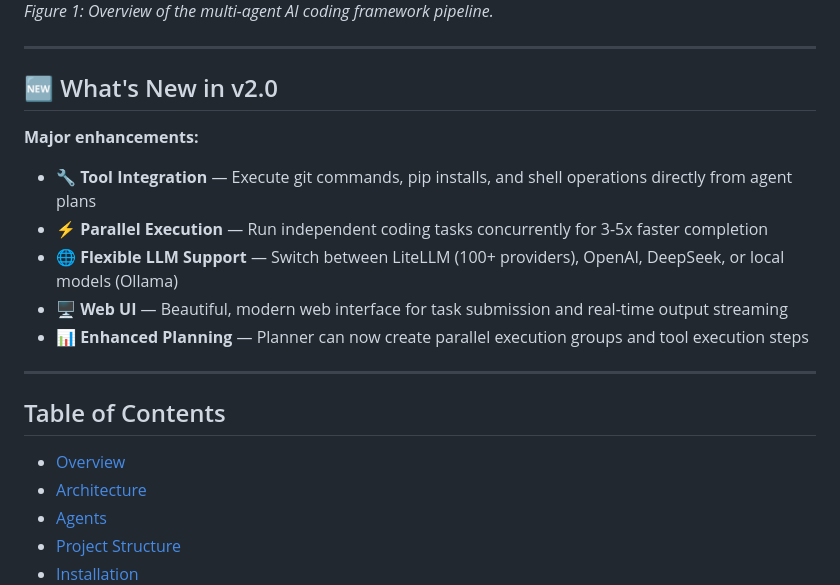
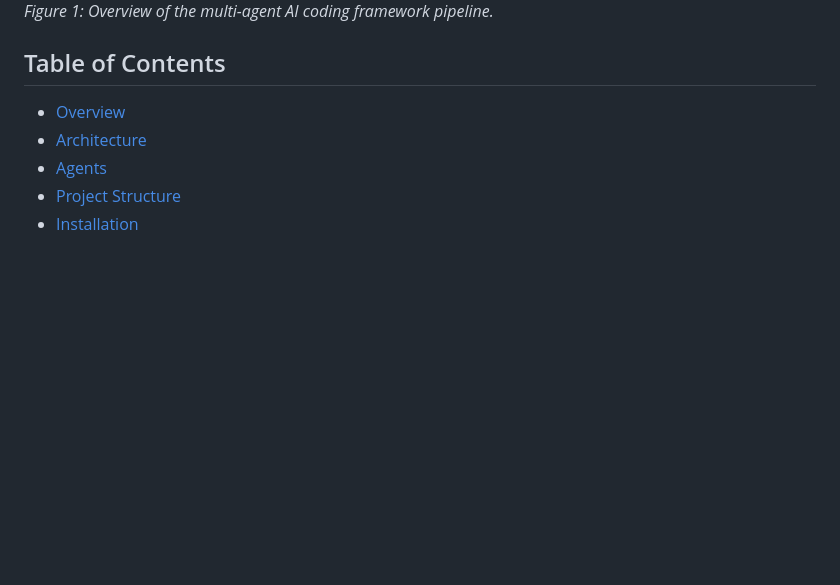
Before and after one commit to V-VINAYKUMAR/ai_code, a Markdown page: README.md, the part around the change. Rendered like a GitHub page; blank space fills up the shorter version.

```diff
--- a/README.md
+++ b/README.md
@@ -5,19 +5,6 @@
 ![System Architecture](assets/Figure1.png)
 *Figure 1: Overview of the multi-agent AI coding framework pipeline.*
 
----
-
-## 🆕 What's New in v2.0
-
-**Major enhancements:**
-
-- **🔧 Tool Integration** — Execute git commands, pip installs, and shell operations directly from agent plans
-- **⚡ Parallel Execution** — Run independent coding tasks concurrently for 3-5x faster completion
-- **🌐 Flexible LLM Support** — Switch between LiteLLM (100+ providers), OpenAI, DeepSeek, or local models (Ollama)
-- **🖥️ Web UI** — Beautiful, modern web interface for task submission and real-time output streaming
-- **📊 Enhanced Planning** — Planner can now create parallel execution groups and tool execution steps
-
----
 
 ## Table of Contents
 
```
